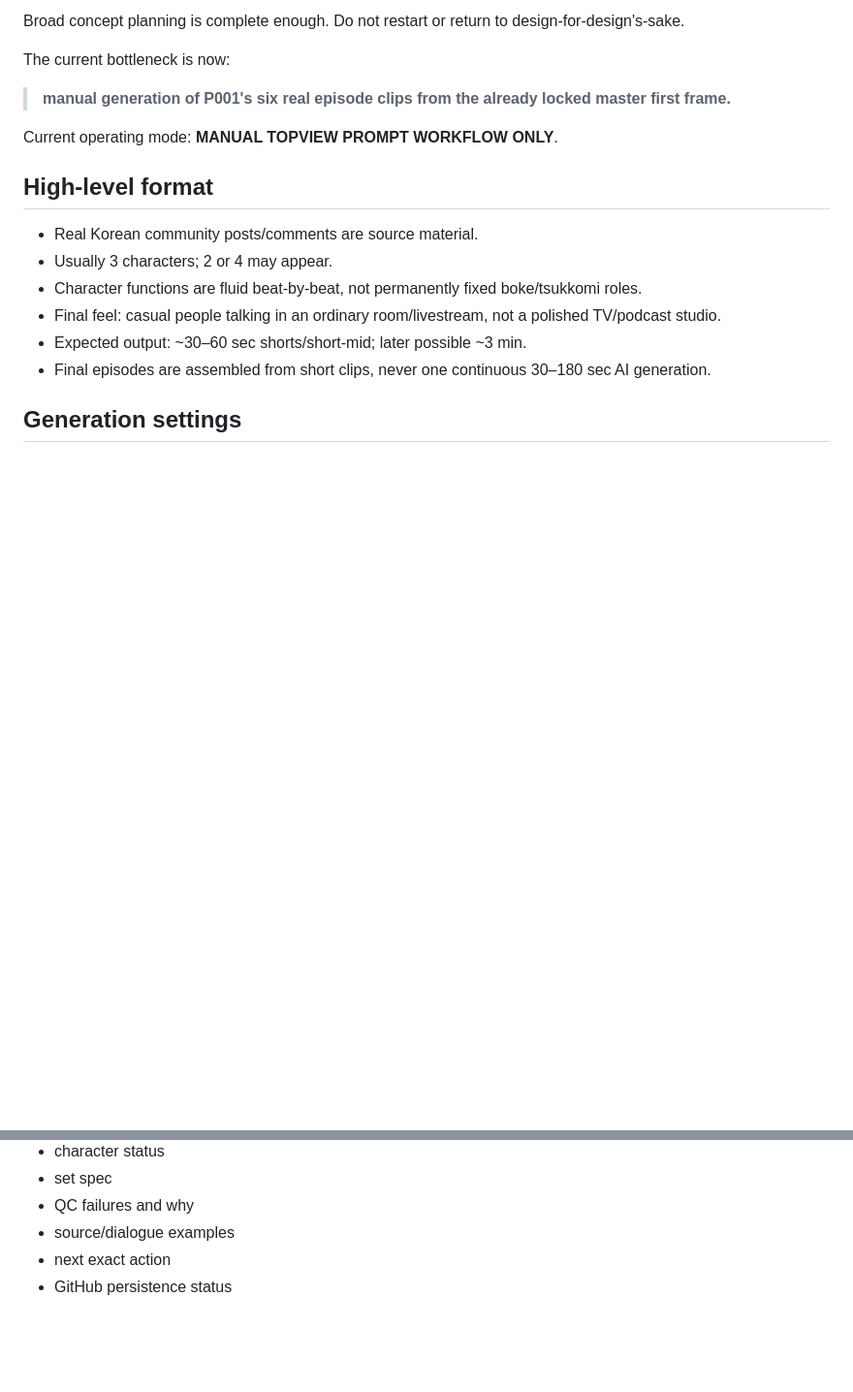
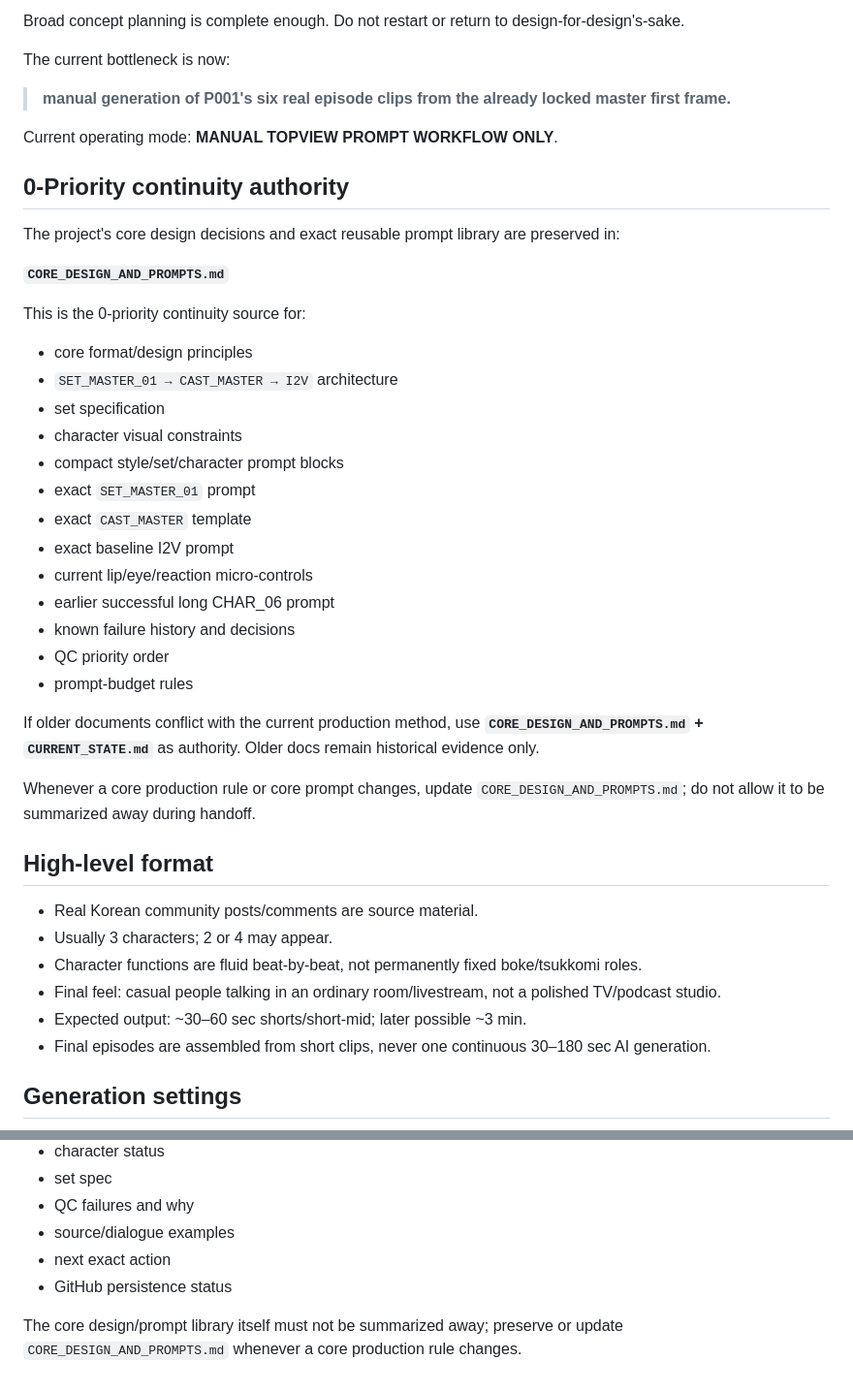
Before and after one commit to noru358/talkshow, a Markdown page: CURRENT_STATE.md, 2 parts joined by grey strips. Shown at 97% size. Drawn GitHub-style; blank space fills up the shorter version.

Commit message:
docs: make core design and prompt library authoritative

```diff
--- a/CURRENT_STATE.md
+++ b/CURRENT_STATE.md
@@ -15,6 +15,30 @@ The current bottleneck is now:
 > **manual generation of P001's six real episode clips from the already locked master first frame.**
 
 Current operating mode: **MANUAL TOPVIEW PROMPT WORKFLOW ONLY**.
+
+## 0-Priority continuity authority
+The project's core design decisions and exact reusable prompt library are preserved in:
+
+**`CORE_DESIGN_AND_PROMPTS.md`**
+
+This is the 0-priority continuity source for:
+- core format/design principles
+- `SET_MASTER_01 → CAST_MASTER → I2V` architecture
+- set specification
+- character visual constraints
+- compact style/set/character prompt blocks
+- exact `SET_MASTER_01` prompt
+- exact `CAST_MASTER` template
+- exact baseline I2V prompt
+- current lip/eye/reaction micro-controls
+- earlier successful long CHAR_06 prompt
+- known failure history and decisions
+- QC priority order
+- prompt-budget rules
+
+If older documents conflict with the current production method, use **`CORE_DESIGN_AND_PROMPTS.md` + `CURRENT_STATE.md`** as authority. Older docs remain historical evidence only.
+
+Whenever a core production rule or core prompt changes, update `CORE_DESIGN_AND_PROMPTS.md`; do not allow it to be summarized away during handoff.
 
 ## High-level format
 - Real Korean community posts/comments are source material.
@@ -147,3 +171,5 @@ Every future handoff must preserve:
 - source/dialogue examples
 - next exact action
 - GitHub persistence status
+
+The core design/prompt library itself must not be summarized away; preserve or update `CORE_DESIGN_AND_PROMPTS.md` whenever a core production rule changes.
```
